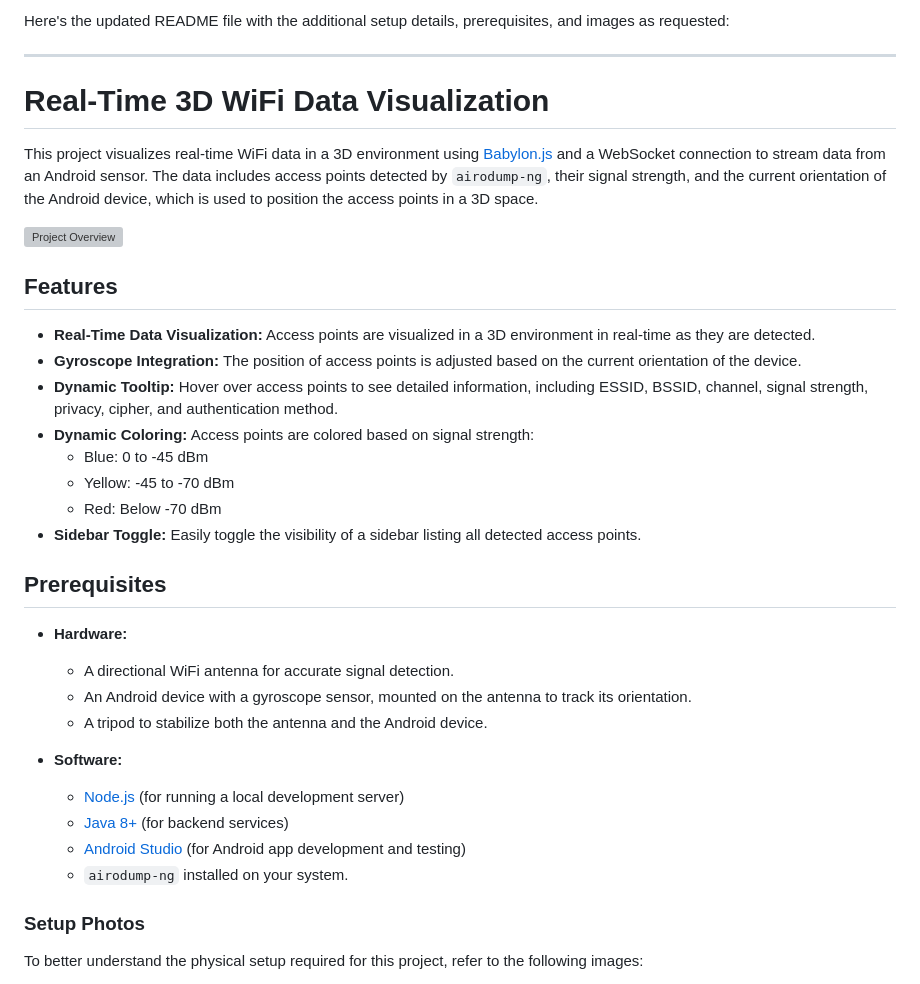
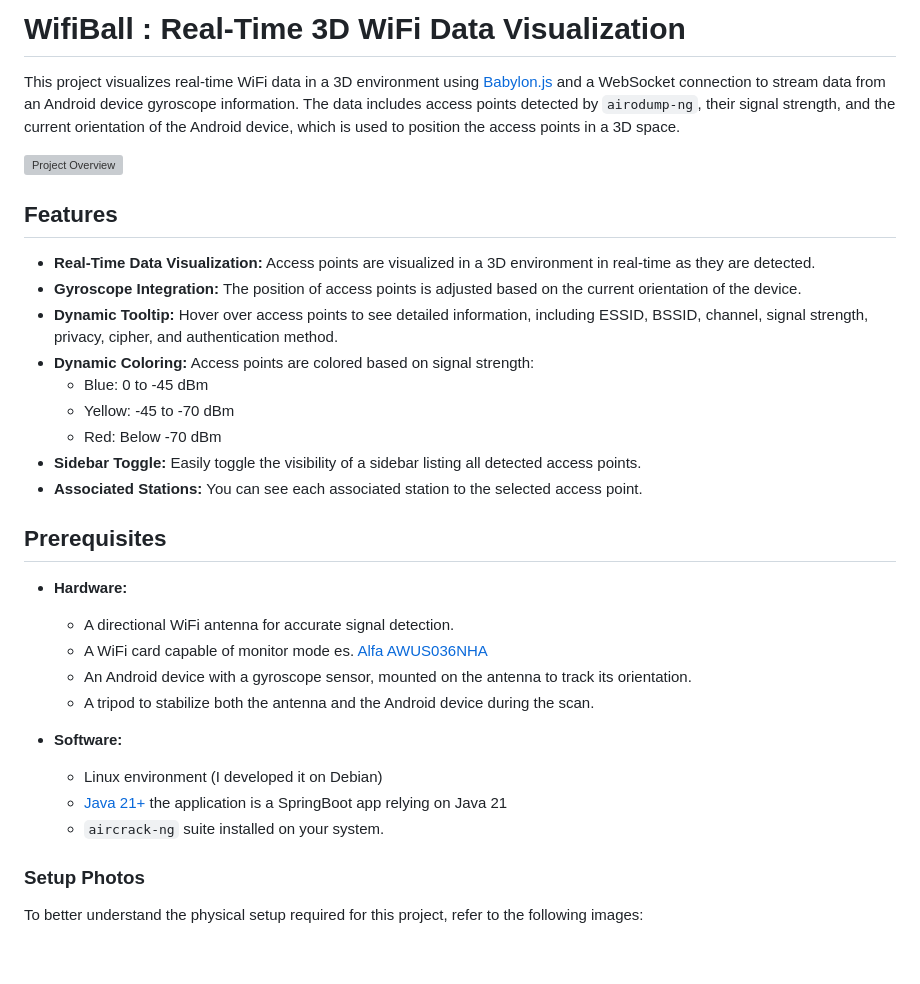
Before and after one commit to emp3r0r7/WifiBall, a Markdown page: README.md, the part around one of its changes. GitHub-like rendering; blank space fills up the shorter version; grey boxes are pictures that could not be loaded.

```diff
--- a/README.md
+++ b/README.md
@@ -1,12 +1,8 @@
-Here's the updated README file with the additional setup details, prerequisites, and images as requested:
+# WifiBall : Real-Time 3D WiFi Data Visualization
 
----
+This project visualizes real-time WiFi data in a 3D environment using [Babylon.js](https://www.babylonjs.com/) and a WebSocket connection to stream data from an Android device gyroscope information. The data includes access points detected by `airodump-ng`, their signal strength, and the current orientation of the Android device, which is used to position the access points in a 3D space.
 
-# Real-Time 3D WiFi Data Visualization
-
-This project visualizes real-time WiFi data in a 3D environment using [Babylon.js](https://www.babylonjs.com/) and a WebSocket connection to stream data from an Android sensor. The data includes access points detected by `airodump-ng`, their signal strength, and the current orientation of the Android device, which is used to position the access points in a 3D space.
-
-![Project Overview](./images/overview.png)
+![Project Overview](https://emp3r0r7.neocities.org/images/wifiball/wifimap_4.jpg)
 
 ## Features
 
@@ -18,19 +14,21 @@ This project visualizes real-time WiFi data in a 3D environment using [Babylon.j
   - Yellow: -45 to -70 dBm
   - Red: Below -70 dBm
 - **Sidebar Toggle:** Easily toggle the visibility of a sidebar listing all detected access points.
+- **Associated Stations:** You can see each associated station to the selected access point.
+
 
 ## Prerequisites
 
 - **Hardware:**
   - A directional WiFi antenna for accurate signal detection.
+  - A WiFi card capable of monitor mode es. [Alfa AWUS036NHA](https://www.alfa.com.tw/products/awus036nha?variant=36473966166088)
   - An Android device with a gyroscope sensor, mounted on the antenna to track its orientation.
-  - A tripod to stabilize both the antenna and the Android device.
+  - A tripod to stabilize both the antenna and the Android device during the scan.
 
 - **Software:**
-  - [Node.js](https://nodejs.org/) (for running a local development server)
-  - [Java 8+](https://www.oracle.com/java/technologies/javase-jdk8-downloads.html) (for backend services)
-  - [Android Studio](https://developer.android.com/studio) (for Android app development and testing)
-  - `airodump-ng` installed on your system.
+  - Linux environment (I developed it on Debian)
+  - [Java 21+](https://www.openlogic.com/openjdk-downloads?field_java_parent_version_target_id=828&field_operating_system_target_id=426&field_architecture_target_id=All&field_java_package_target_id=All) the application is a SpringBoot app relying on Java 21
+  - `aircrack-ng` suite installed on your system.
 
 ### Setup Photos
 
```
Also changed, not shown: other parts of README.md (+19 -27 lines).
